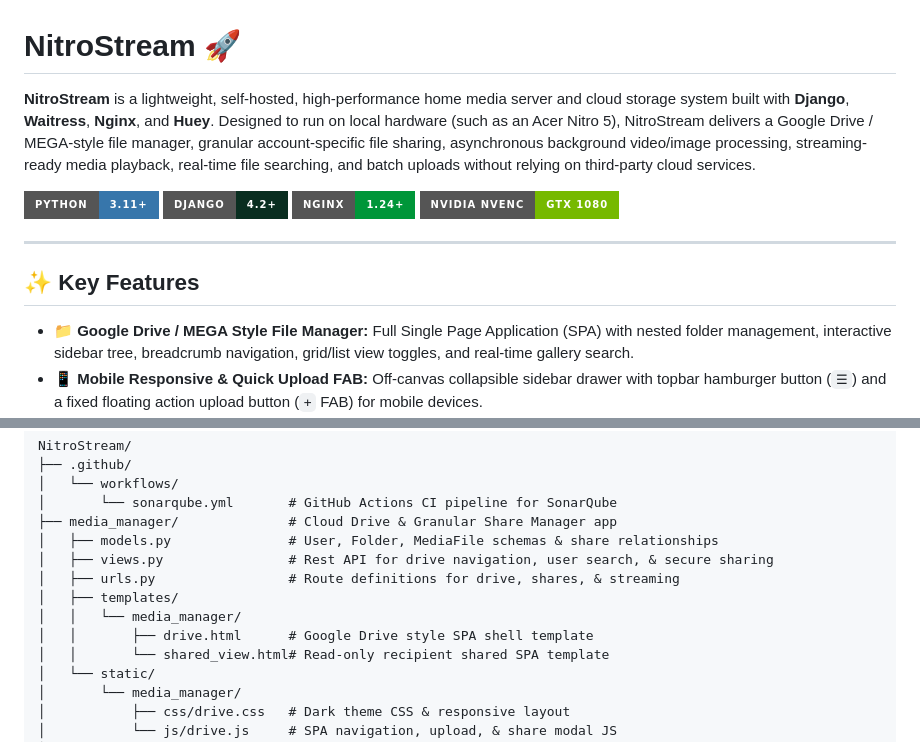
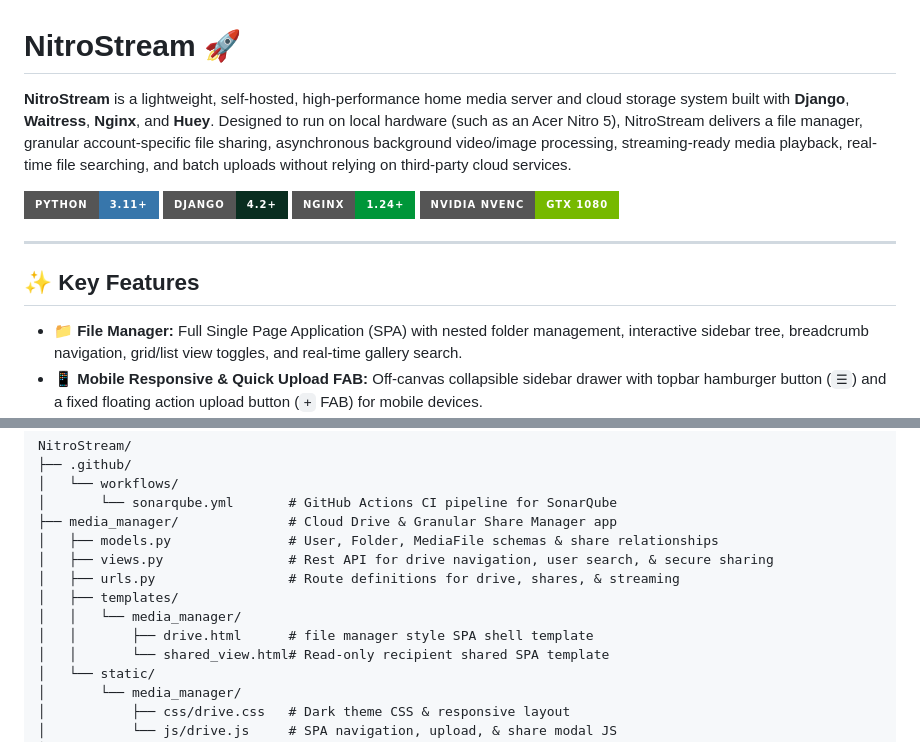
Before and after one commit to ahammadjaffer/homeserver, a Markdown page: README.md, 2 parts joined by grey strips. Drawn GitHub-style; badges without logos.

```diff
--- a/README.md
+++ b/README.md
@@ -1,6 +1,6 @@
 # NitroStream 🚀
 
-**NitroStream** is a lightweight, self-hosted, high-performance home media server and cloud storage system built with **Django**, **Waitress**, **Nginx**, and **Huey**. Designed to run on local hardware (such as an Acer Nitro 5), NitroStream delivers a Google Drive / MEGA-style file manager, granular account-specific file sharing, asynchronous background video/image processing, streaming-ready media playback, real-time file searching, and batch uploads without relying on third-party cloud services.
+**NitroStream** is a lightweight, self-hosted, high-performance home media server and cloud storage system built with **Django**, **Waitress**, **Nginx**, and **Huey**. Designed to run on local hardware (such as an Acer Nitro 5), NitroStream delivers a file manager, granular account-specific file sharing, asynchronous background video/image processing, streaming-ready media playback, real-time file searching, and batch uploads without relying on third-party cloud services.
 
 ![Python](https://img.shields.io/badge/Python-3.11+-3776AB?style=for-the-badge&logo=python&logoColor=white)
 ![Django](https://img.shields.io/badge/Django-4.2+-092E20?style=for-the-badge&logo=django&logoColor=white)
@@ -11,7 +11,7 @@
 
 ## ✨ Key Features
 
-- **📁 Google Drive / MEGA Style File Manager:** Full Single Page Application (SPA) with nested folder management, interactive sidebar tree, breadcrumb navigation, grid/list view toggles, and real-time gallery search.
+- **📁 File Manager:** Full Single Page Application (SPA) with nested folder management, interactive sidebar tree, breadcrumb navigation, grid/list view toggles, and real-time gallery search.
 - **📱 Mobile Responsive & Quick Upload FAB:** Off-canvas collapsible sidebar drawer with topbar hamburger button (`☰`) and a fixed floating action upload button (`+` FAB) for mobile devices.
 - **🔒 Granular Account-Specific & Link Sharing:** Share individual files or entire folder subtrees using 128-bit cryptographically secure UUID tokens (`/share/<uuid>/`). Supports three access modes:
   - 🔒 **Private**: Author access only.
@@ -50,7 +50,7 @@ NitroStream/
 │   ├── urls.py                 # Route definitions for drive, shares, & streaming
 │   ├── templates/
 │   │   └── media_manager/
-│   │       ├── drive.html      # Google Drive style SPA shell template
+│   │       ├── drive.html      # file manager style SPA shell template
 │   │       └── shared_view.html# Read-only recipient shared SPA template
 │   └── static/
 │       └── media_manager/
```
